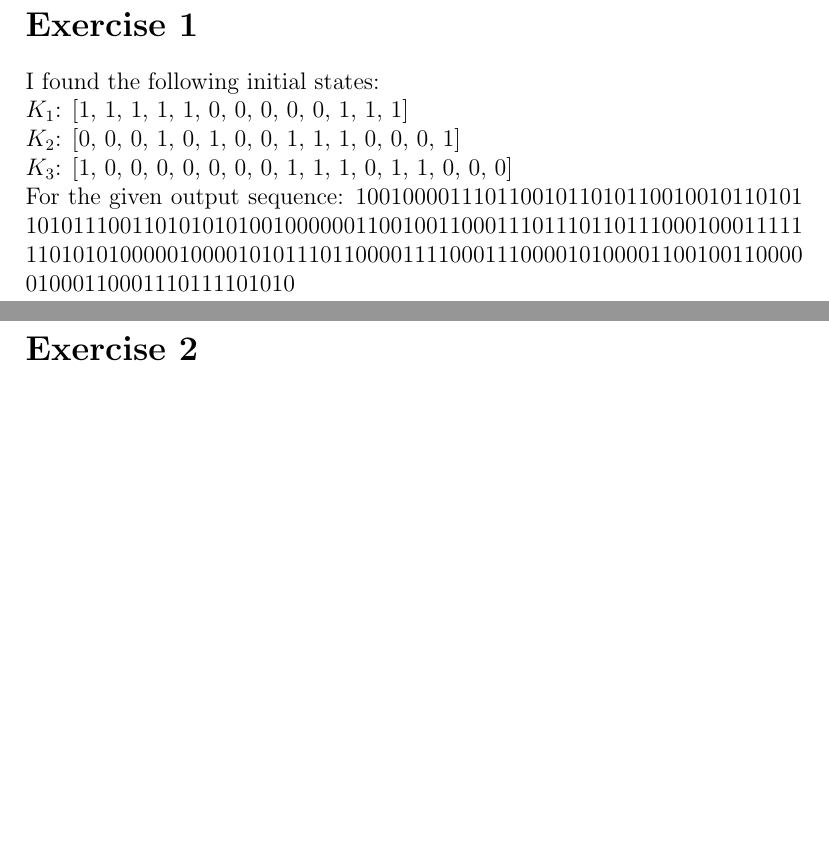
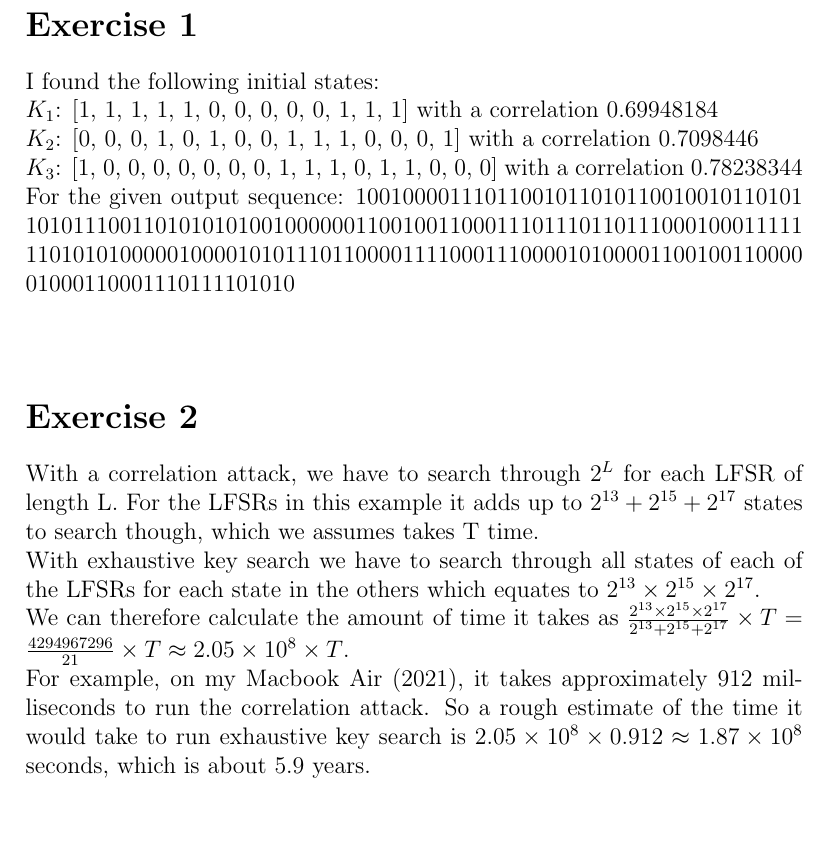
Before and after one commit to fredrick-a-n/EDIN01, a LaTeX document (project3/report/report.tex): two parts of pages 2 and 3 of 3 before the commit and part of page 2 of 2 after it, the two joined at a grey line, cut so that both start at the same text, the shorter picture padded with empty space. Compiled offline with pdfLaTeX; a LaTeX package or settings file that is missing is left out.

Commit message:
Project 3 finished

```diff
--- a/project3/report/report.tex
+++ b/project3/report/report.tex
@@ -12,7 +12,7 @@
 
 % Title page
 \title{Project 3: Correlation Attack}
-\author{Fredrick Nilsson}
+\author{Group 06: Fredrick Nilsson}
 \date{\today}
 
 \begin{document}
@@ -23,9 +23,9 @@
 
 \section*{Exercise 1}
 I found the following initial states: \\
-\(K_1\): [1, 1, 1, 1, 1, 0, 0, 0, 0, 0, 1, 1, 1]\\
-\(K_2\): [0, 0, 0, 1, 0, 1, 0, 0, 1, 1, 1, 0, 0, 0, 1]\\
-\(K_3\): [1, 0, 0, 0, 0, 0, 0, 0, 1, 1, 1, 0, 1, 1, 0, 0, 0]\\
+\(K_1\): [1, 1, 1, 1, 1, 0, 0, 0, 0, 0, 1, 1, 1] with a correlation 0.69948184\\
+\(K_2\): [0, 0, 0, 1, 0, 1, 0, 0, 1, 1, 1, 0, 0, 0, 1] with a correlation 0.7098446\\
+\(K_3\): [1, 0, 0, 0, 0, 0, 0, 0, 1, 1, 1, 0, 1, 1, 0, 0, 0] with a correlation 0.78238344\\
 For the given output sequence: \seqsplit{1001000011101100101101011001001011010110101110011010101010010000001100100110001110111011011100010001111111010101000001000010101110110000111100011100001010000110010011000001000110001110111101010}
 \\\\
 
@@ -33,5 +32,10 @@ For the given output sequence: \seqsplit{100100001110110010110101100100101101011
 
 \section*{Exercise 2}
+With a correlation attack, we have to search through \(2^{L}\) for each LFSR of length L. For the LFSRs in this example it adds up to \(2^{13}+2^{15}+2^{17}\) states to search though, which we assumes takes T time.\\
+With exhaustive key search we have to search through all states of each of the LFSRs for each state in the others which equates to \(2^{13} \times 2^{15} \times 2^{17}\).\\
+We can therefore calculate the amount of time it takes as \(\frac{2^{13} \times 2^{15} \times 2^{17}}{2^{13}+2^{15}+2^{17}} \times  T = \frac{4294967296}{21}  \times  T \approx 2.05 \times 10^8 \times T \). \\
+For example, on my Macbook Air (2021), it takes approximately 912 milliseconds to run the correlation attack. So a rough estimate of the time it would take to run exhaustive key search is \(2.05 \times 10^8 \times 0.912 \approx 1.87 \times 10^8\) seconds, which is about 5.9 years.\\
+
 
 \subsection*{Source code}
 \lstinputlisting[language=Rust, breaklines=true, style=boxed]{../project/src/exercise1.rs}
```
Also changed, not shown: project3/project/Cargo.toml (+1 -0 lines), project3/report/report.pdf, project3/report/report.tex (1 more changed lines), 2 other files.
